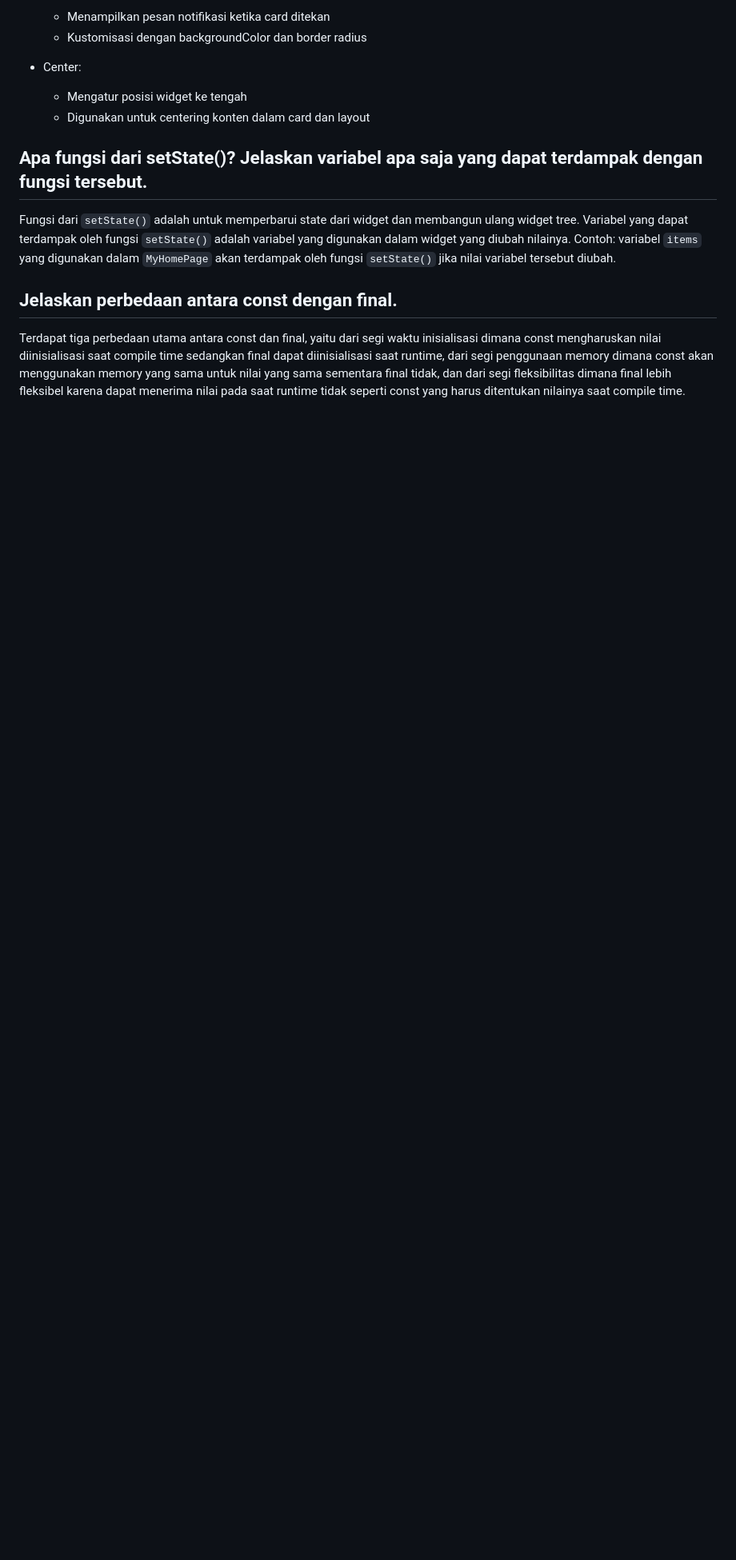
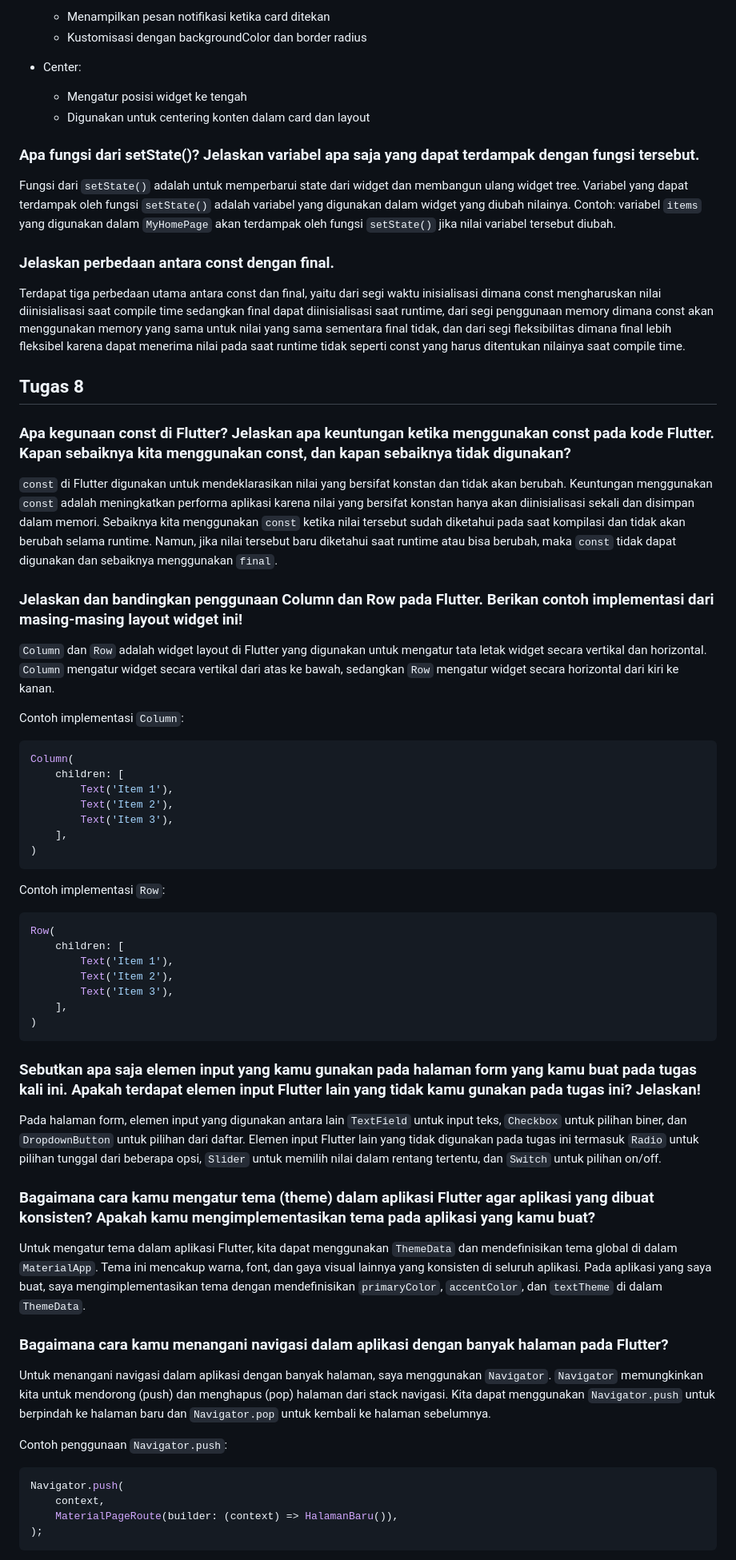
Before and after one commit to perutkenyang789/sinar-abadi-mobile, a Markdown page: README.md, the part around the change printed below. Shown: that part at 80% size. Drawn GitHub-style; blank space fills up the shorter version.

Commit message:
Penyelesaian tugas 8

````diff
--- a/README.md
+++ b/README.md
@@ -223,8 +226,60 @@ Now on mobile!
 - Center:
     - Mengatur posisi widget ke tengah
     - Digunakan untuk centering konten dalam card dan layout
-## Apa fungsi dari setState()? Jelaskan variabel apa saja yang dapat terdampak dengan fungsi tersebut.
+### Apa fungsi dari setState()? Jelaskan variabel apa saja yang dapat terdampak dengan fungsi tersebut.
 Fungsi dari `setState()` adalah untuk memperbarui state dari widget dan membangun ulang widget tree. Variabel yang dapat terdampak oleh fungsi `setState()` adalah variabel yang digunakan dalam widget yang diubah nilainya. Contoh: variabel `items` yang digunakan dalam `MyHomePage` akan terdampak oleh fungsi `setState()` jika nilai variabel tersebut diubah.
 
-## Jelaskan perbedaan antara const dengan final.
+### Jelaskan perbedaan antara const dengan final.
 Terdapat tiga perbedaan utama antara const dan final, yaitu dari segi waktu inisialisasi dimana const mengharuskan nilai diinisialisasi saat compile time sedangkan final dapat diinisialisasi saat runtime, dari segi penggunaan memory dimana const akan menggunakan memory yang sama untuk nilai yang sama sementara final tidak, dan dari segi fleksibilitas dimana final lebih fleksibel karena dapat menerima nilai pada saat runtime tidak seperti const yang harus ditentukan nilainya saat compile time.
+
+## Tugas 8
+
+### Apa kegunaan const di Flutter? Jelaskan apa keuntungan ketika menggunakan const pada kode Flutter. Kapan sebaiknya kita menggunakan const, dan kapan sebaiknya tidak digunakan?
+
+`const` di Flutter digunakan untuk mendeklarasikan nilai yang bersifat konstan dan tidak akan berubah. Keuntungan menggunakan `const` adalah meningkatkan performa aplikasi karena nilai yang bersifat konstan hanya akan diinisialisasi sekali dan disimpan dalam memori. Sebaiknya kita menggunakan `const` ketika nilai tersebut sudah diketahui pada saat kompilasi dan tidak akan berubah selama runtime. Namun, jika nilai tersebut baru diketahui saat runtime atau bisa berubah, maka `const` tidak dapat digunakan dan sebaiknya menggunakan `final`.
+
+### Jelaskan dan bandingkan penggunaan Column dan Row pada Flutter. Berikan contoh implementasi dari masing-masing layout widget ini!
+
+`Column` dan `Row` adalah widget layout di Flutter yang digunakan untuk mengatur tata letak widget secara vertikal dan horizontal. `Column` mengatur widget secara vertikal dari atas ke bawah, sedangkan `Row` mengatur widget secara horizontal dari kiri ke kanan.
+
+Contoh implementasi `Column`:
+```dart
+Column(
+    children: [
+        Text('Item 1'),
+        Text('Item 2'),
+        Text('Item 3'),
+    ],
+)
+```
+
+Contoh implementasi `Row`:
+```dart
+Row(
+    children: [
+        Text('Item 1'),
+        Text('Item 2'),
+        Text('Item 3'),
+    ],
+)
+```
+
+### Sebutkan apa saja elemen input yang kamu gunakan pada halaman form yang kamu buat pada tugas kali ini. Apakah terdapat elemen input Flutter lain yang tidak kamu gunakan pada tugas ini? Jelaskan!
+
+Pada halaman form, elemen input yang digunakan antara lain `TextField` untuk input teks, `Checkbox` untuk pilihan biner, dan `DropdownButton` untuk pilihan dari daftar. Elemen input Flutter lain yang tidak digunakan pada tugas ini termasuk `Radio` untuk pilihan tunggal dari beberapa opsi, `Slider` untuk memilih nilai dalam rentang tertentu, dan `Switch` untuk pilihan on/off.
+
+### Bagaimana cara kamu mengatur tema (theme) dalam aplikasi Flutter agar aplikasi yang dibuat konsisten? Apakah kamu mengimplementasikan tema pada aplikasi yang kamu buat?
+
+Untuk mengatur tema dalam aplikasi Flutter, kita dapat menggunakan `ThemeData` dan mendefinisikan tema global di dalam `MaterialApp`. Tema ini mencakup warna, font, dan gaya visual lainnya yang konsisten di seluruh aplikasi. Pada aplikasi yang saya buat, saya mengimplementasikan tema dengan mendefinisikan `primaryColor`, `accentColor`, dan `textTheme` di dalam `ThemeData`.
+
+### Bagaimana cara kamu menangani navigasi dalam aplikasi dengan banyak halaman pada Flutter?
+Untuk menangani navigasi dalam aplikasi dengan banyak halaman, saya menggunakan `Navigator`. `Navigator` memungkinkan kita untuk mendorong (push) dan menghapus (pop) halaman dari stack navigasi. Kita dapat menggunakan `Navigator.push` untuk berpindah ke halaman baru dan `Navigator.pop` untuk kembali ke halaman sebelumnya.
+
+Contoh penggunaan `Navigator.push`:
+```dart
+Navigator.push(
+    context,
+    MaterialPageRoute(builder: (context) => HalamanBaru()),
+);
+```
+
````
Also changed, not shown: other parts of README.md (+39 -4 lines).
